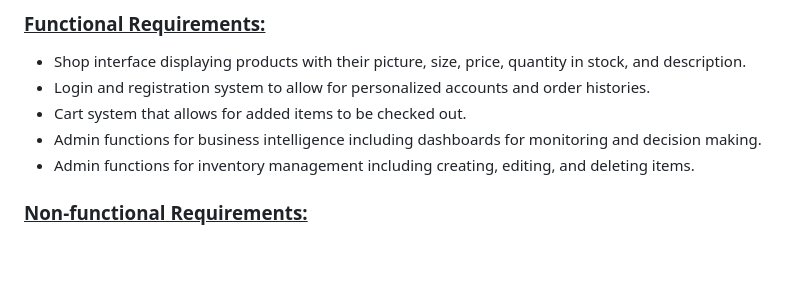
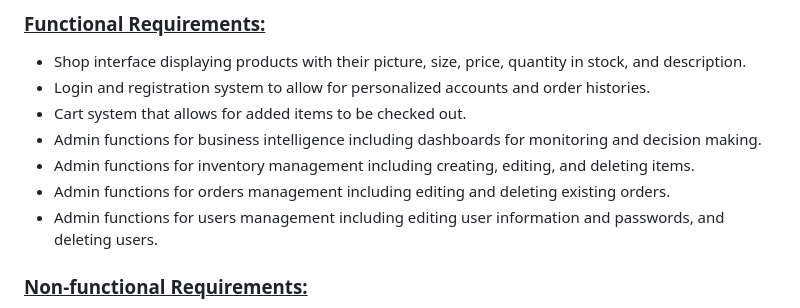
Before and after one commit to bill071194/savealot, a Markdown page: README.md, the part around the change. Drawn GitHub-style; blank space fills up the shorter version.

Commit message:
Final documentation ver 8.0 Apr 9 23

```diff
--- a/README.md
+++ b/README.md
@@ -37,6 +37,8 @@ With Save-a-lot, you can get your groceries with just 3 easy steps:
 - Cart system that allows for added items to be checked out.
 - Admin functions for business intelligence including dashboards for monitoring and decision making.
 - Admin functions for inventory management including creating, editing, and deleting items.
+- Admin functions for orders management including editing and deleting existing orders.
+- Admin functions for users management including editing user information and passwords, and deleting users.
 
 ### <ins>Non-functional Requirements:</ins>
 - Software development framework that accommodates front end, back end, and database functions.
```
